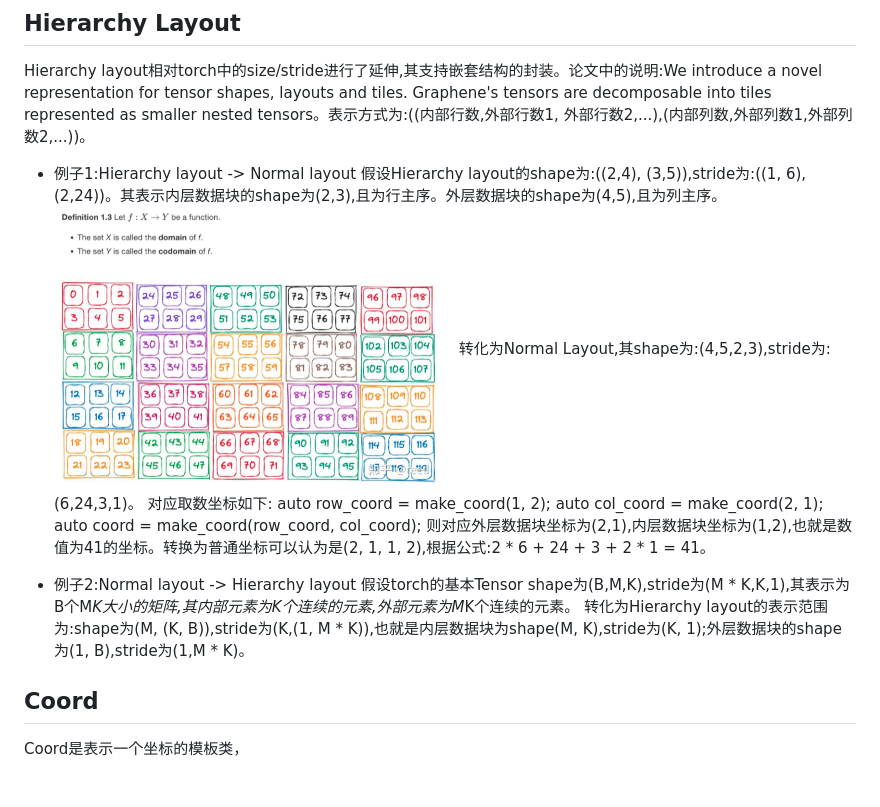
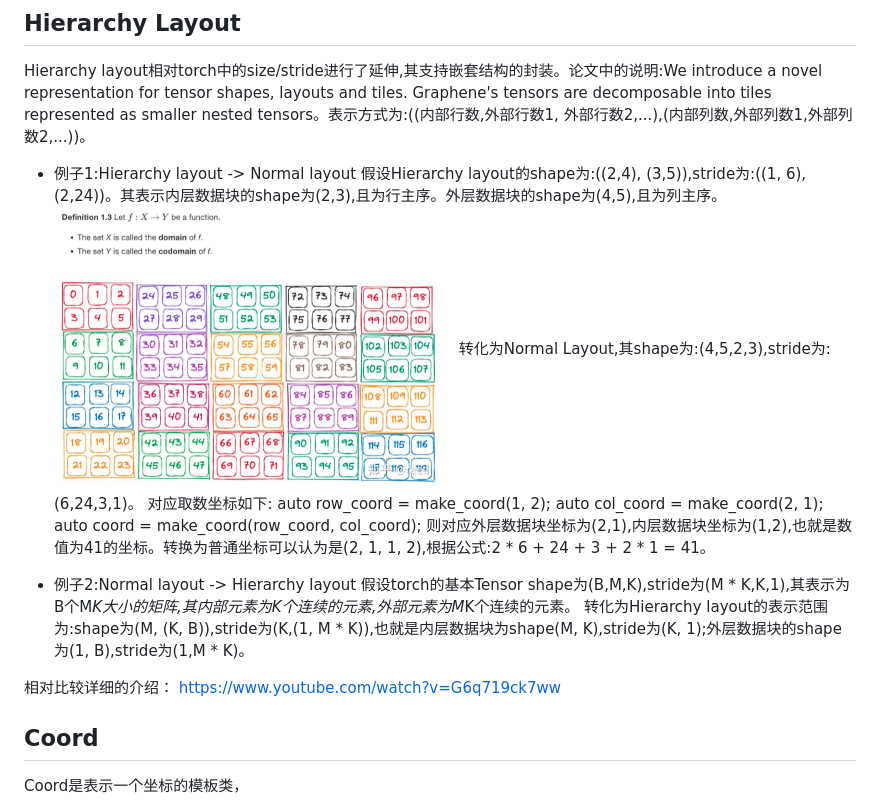
Before and after one commit to Shan19900305/pytorch_note, a Markdown page: cutlass/basic_concept.md, the part around the change. Rendered like a GitHub page; pictures changed too: cutlass/Hierarchy_layout_to_normal_layout.png (added); blank space fills up the shorter version.

```diff
--- a/cutlass/basic_concept.md
+++ b/cutlass/basic_concept.md
@@ -257,7 +257,7 @@
 Hierarchy layout相对torch中的size/stride进行了延伸,其支持嵌套结构的封装。论文中的说明:We introduce a novel representation for tensor shapes, layouts and tiles. Graphene's tensors are decomposable into tiles represented as smaller nested tensors。表示方式为:((内部行数,外部行数1, 外部行数2,...),(内部列数,外部列数1,外部列数2,...))。
  - 例子1:Hierarchy layout -> Normal layout
    假设Hierarchy layout的shape为:((2,4), (3,5)),stride为:((1, 6), (2,24))。其表示内层数据块的shape为(2,3),且为行主序。外层数据块的shape为(4,5),且为列主序。
-   <img src="Hierarchy layout to normal layout.png" width="400" height="300">
+   <img src="Hierarchy_layout_to_normal_layout.png" width="400" height="300">
    转化为Normal Layout,其shape为:(4,5,2,3),stride为:(6,24,3,1)。
    对应取数坐标如下:
    auto row_coord = make_coord(1, 2);
@@ -269,6 +269,9 @@ Hierarchy layout相对torch中的size/stride进行了延伸,其支持嵌套结
   假设torch的基本Tensor shape为(B,M,K),stride为(M * K,K,1),其表示为B个M*K大小的矩阵,其内部元素为K个连续的元素,外部元素为M*K个连续的元素。
   转化为Hierarchy layout的表示范围为:shape为(M, (K, B)),stride为(K,(1, M * K)),也就是内层数据块为shape(M, K),stride为(K, 1);外层数据块的shape为(1, B),stride为(1,M * K)。
 
+
+相对比较详细的介绍：
+https://www.youtube.com/watch?v=G6q719ck7ww
 
 ## Coord
 Coord是表示一个坐标的模板类，
```
Also changed, not shown: 1 other file.
